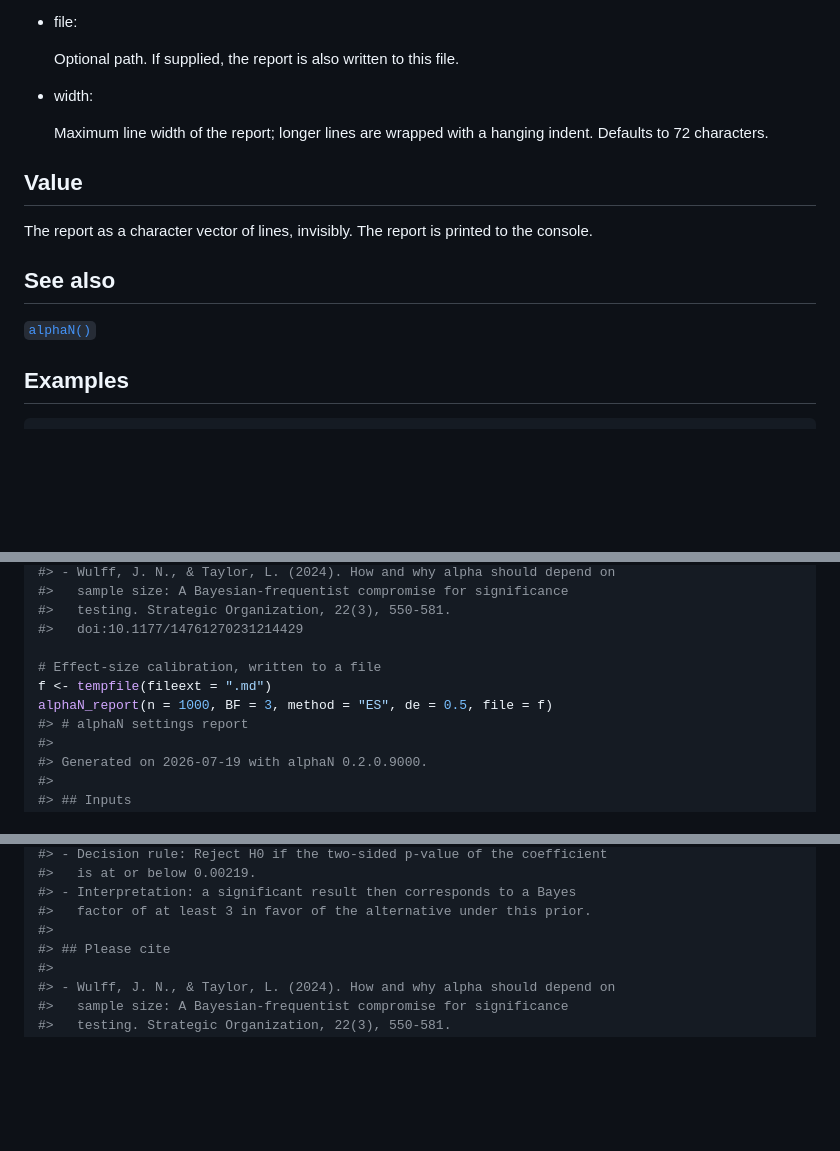
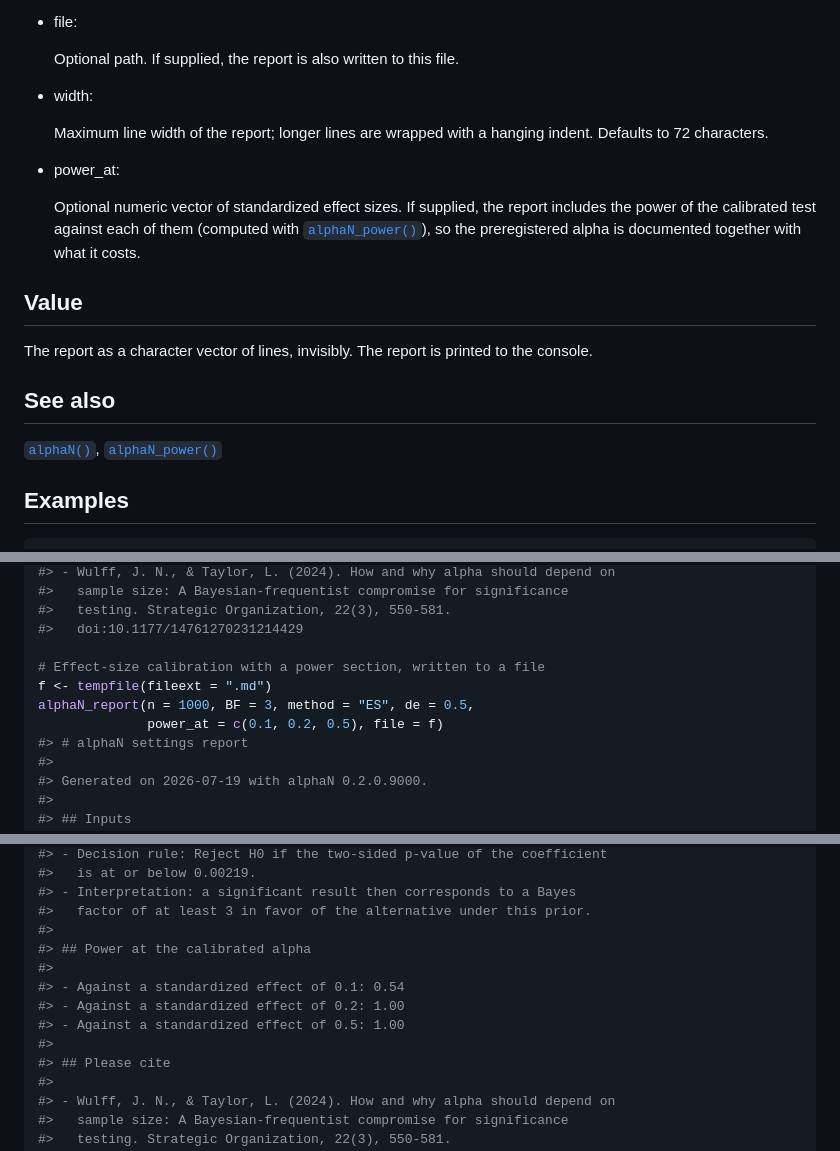
Before and after one commit to jespernwulff/alphaN, a Markdown page: reference/alphaN_report.md, 3 parts joined by grey strips. Drawn GitHub-style; blank space fills up the shorter version.

```diff
--- a/reference/alphaN_report.md
+++ b/reference/alphaN_report.md
@@ -124,6 +125,14 @@ alphaN_report(
   Maximum line width of the report; longer lines are wrapped with a
   hanging indent. Defaults to 72 characters.
 
+- power_at:
+
+  Optional numeric vector of standardized effect sizes. If supplied, the
+  report includes the power of the calibrated test against each of them
+  (computed with
+  [`alphaN_power()`](https://jespernwulff.github.io/alphaN/reference/alphaN_power.md)),
+  so the preregistered alpha is documented together with what it costs.
+
 ## Value
 
 The report as a character vector of lines, invisibly. The report is
@@ -131,7 +140,8 @@ printed to the console.
 
 ## See also
 
-[`alphaN()`](https://jespernwulff.github.io/alphaN/reference/alphaN.md)
+[`alphaN()`](https://jespernwulff.github.io/alphaN/reference/alphaN.md),
+[`alphaN_power()`](https://jespernwulff.github.io/alphaN/reference/alphaN_power.md)
 
 ## Examples
 
@@ -163,9 +173,10 @@ alphaN_report(n = 1000, BF = 3, method = "JAB")
 #>   testing. Strategic Organization, 22(3), 550-581.
 #>   doi:10.1177/14761270231214429
 
-# Effect-size calibration, written to a file
+# Effect-size calibration with a power section, written to a file
 f <- tempfile(fileext = ".md")
-alphaN_report(n = 1000, BF = 3, method = "ES", de = 0.5, file = f)
+alphaN_report(n = 1000, BF = 3, method = "ES", de = 0.5,
+              power_at = c(0.1, 0.2, 0.5), file = f)
 #> # alphaN settings report
 #>
 #> Generated on 2026-07-19 with alphaN 0.2.0.9000.
@@ -188,6 +199,12 @@ alphaN_report(n = 1000, BF = 3, method = "ES", de = 0.5, file = f)
 #> - Interpretation: a significant result then corresponds to a Bayes
 #>   factor of at least 3 in favor of the alternative under this prior.
 #>
+#> ## Power at the calibrated alpha
+#>
+#> - Against a standardized effect of 0.1: 0.54
+#> - Against a standardized effect of 0.2: 1.00
+#> - Against a standardized effect of 0.5: 1.00
+#>
 #> ## Please cite
 #>
 #> - Wulff, J. N., & Taylor, L. (2024). How and why alpha should depend on
```
Also changed, not shown: other parts of reference/alphaN_report.md (+2 -1 lines), news/index.md (+23 -0 lines), reference/alphaN_power.md (added, +171 -0 lines), reference/alphaN_power_plot.md (added, +77 -0 lines), reference/index.md (+4 -0 lines), reference/alphaN_power_plot-1.png (added), 9 other files.
